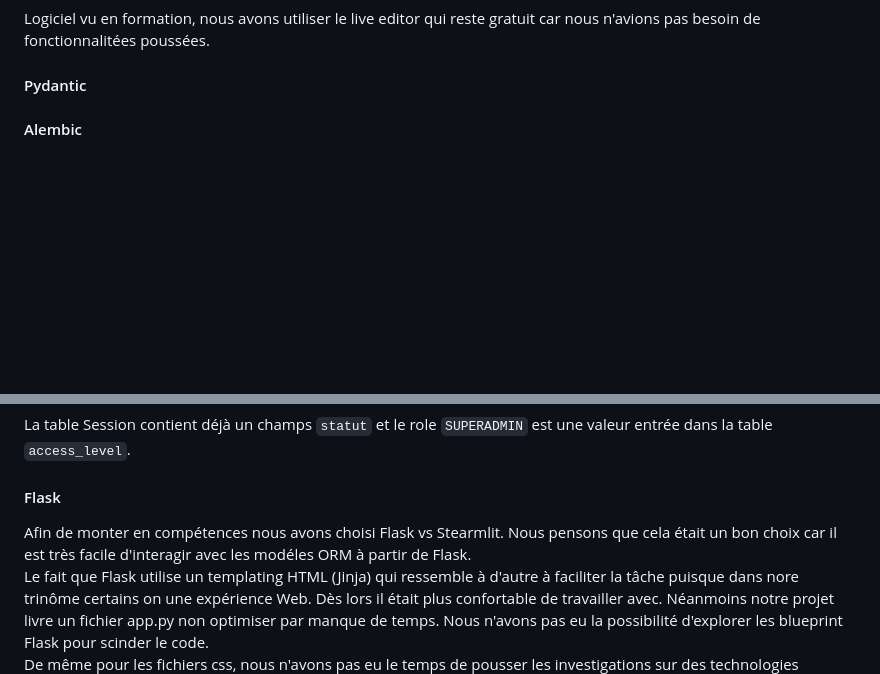
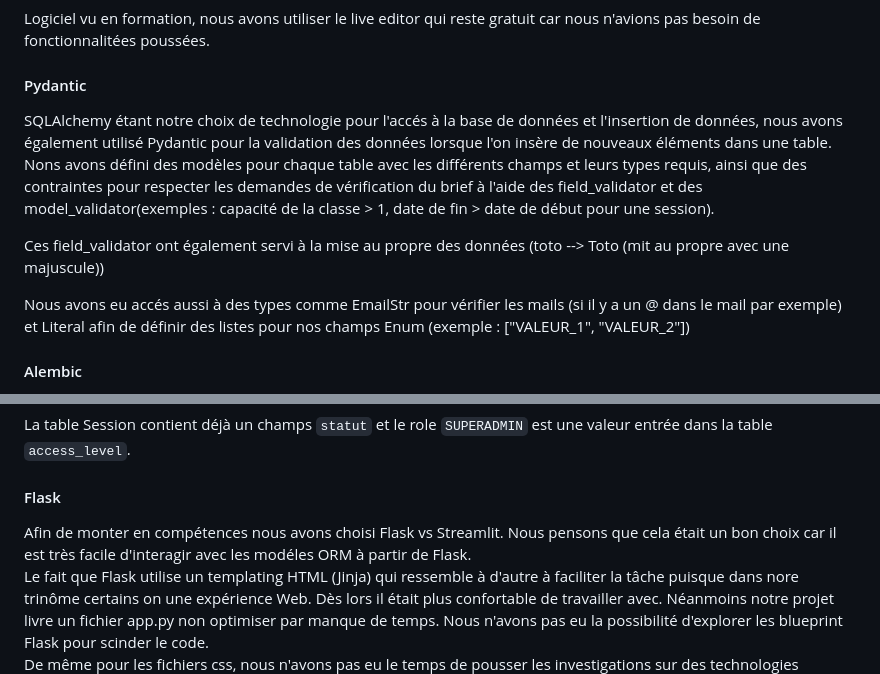
Before and after one commit to Fodba/brief_SQL, a Markdown page: README.md, 2 parts joined by grey strips. GitHub-like rendering; blank space fills up the shorter version.

Commit message:
Modif du README pour la partie Pydantic

```diff
--- a/README.md
+++ b/README.md
@@ -97,6 +97,11 @@ Mauro ayant de l'experience avec ce logiciel, c'est tout naturellement que nous
 Logiciel vu en formation, nous avons utiliser le live editor qui reste gratuit car nous n'avions pas besoin de fonctionnalitées poussées.
 
 #### Pydantic
+SQLAlchemy étant notre choix de technologie pour l'accés à la base de données et l'insertion de données, nous avons également utilisé Pydantic pour la validation des données lorsque l'on insère de nouveaux éléments dans une table. Nons avons défini des modèles pour chaque table avec les différents champs et leurs types requis, ainsi que des contraintes pour respecter les demandes de vérification du brief à l'aide des field_validator et des model_validator(exemples : capacité de la classe > 1, date de fin > date de début pour une session).
+
+Ces field_validator ont également servi à la mise au propre des données (toto --> Toto (mit au propre avec une majuscule))
+
+Nous avons eu accés aussi à des types comme EmailStr pour vérifier les mails (si il y a un @ dans le mail par exemple) et Literal afin de définir des listes pour nos champs Enum (exemple : ["VALEUR_1", "VALEUR_2"])
 
 #### Alembic
 Alembic est l'outil de migration associé à SQLAlchemy. Il versionne le schéma de la base : chaque évolution est décrite dans un fichier de migration, appliquée dans l'ordre, et peut être annulée. Cela permet de faire évoluer la base sans la recréer et sans perdre les données existantes.
@@ -108,7 +113,7 @@ Alembic est l'outil de migration associé à SQLAlchemy. Il versionne le schéma
 La table Session contient déjà un champs `statut` et le role `SUPERADMIN` est une valeur entrée dans la table `access_level`.
 
 #### Flask
-Afin de monter en compétences nous avons choisi Flask vs Stearmlit. Nous pensons que cela était un bon choix car il est très facile d'interagir avec les modéles ORM à partir de Flask.
+Afin de monter en compétences nous avons choisi Flask vs Streamlit. Nous pensons que cela était un bon choix car il est très facile d'interagir avec les modéles ORM à partir de Flask.
 Le fait que Flask utilise un templating HTML (Jinja) qui ressemble à d'autre à faciliter la tâche puisque dans nore trinôme certains on une expérience Web.
 Dès lors il était plus confortable de travailler avec. Néanmoins notre projet livre un fichier app.py non optimiser par manque de temps. Nous n'avons pas eu la possibilité d'explorer les blueprint Flask pour scinder le code.
 De même pour les fichiers css, nous n'avons pas eu le temps de pousser les investigations sur des technologies LESS/SASS au sein de Flask même si cela semble possible et permetterais une meilleure visibilité du code CSS.
```
